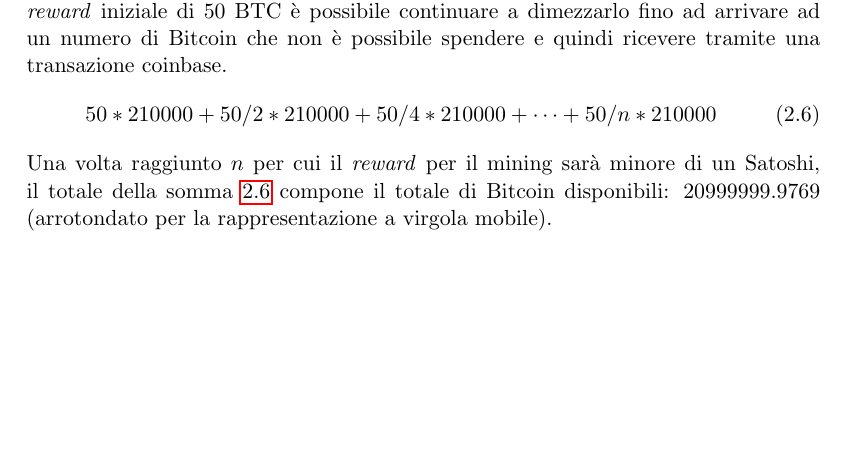
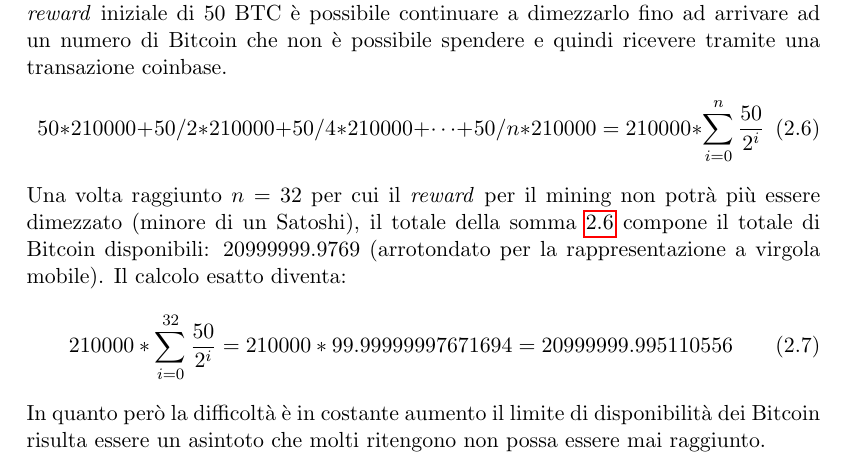
Before and after one commit to edoz90/tesi, a LaTeX thesis (main.tex, which reads capitolo2.tex): part of page 55 of 71, cut so that both start at the same text, the shorter picture padded with empty space. Compiled offline with pdfLaTeX.

Commit message:
fix btc max cap

```diff
--- a/capitolo2.tex
+++ b/capitolo2.tex
@@ -573,9 +573,14 @@
 In aggiunta la presenza di un limite massimo di Bitcoin in circolazione e il dimezzamento costante della \textit{reward} dato dalle attività di \texit{mining} comporta un notevole incentivo ad investire nella moneta. Satoshi non ha mai esplicitamente dichiarato il perché di un limite massimo nella produzione di Bitcoin ma è possibile giustificarlo come il valore massimo e abbastanza vicino alla rappresentazione dei numeri utilizzando una notazione a 64-bit e per evitare che la moneta venga inflazionata. In aggiunta un limite massimo comporta una speculazione maggiore tra miner ed investitori e quindi un aumento di valore più rapido.\newline
 Il calcolo del limite è effettuato tenendo conto che ogni blocco viene aggiunto alla blockchain in media ogni 10 minuti e che la minima unità spendibile è di $0.00000001$ (ovvero $1$ Satoshi) con un dimezzamento ogni $210000$ blocchi. Partendo quindi dal \textit{reward} iniziale di $50$ BTC è possibile continuare a dimezzarlo fino ad arrivare ad un numero di Bitcoin che non è possibile spendere e quindi ricevere tramite una transazione coinbase.
 \begin{equation}\label{eq:maxbtc}
-    50 * 210000 + 50/2 * 210000 + 50/4 * 210000 + \dots + 50/n * 210000
+    50 * 210000 + 50/2 * 210000 + 50/4 * 210000 + \dots + 50/n * 210000 = 210000 * \sum_{i=0}^{n} \frac{50}{2^{i}}
 \end{equation}
-Una volta raggiunto $n$ per cui il \textit{reward} per il mining sarà minore di un Satoshi, il totale della somma \ref{eq:maxbtc} compone il totale di Bitcoin disponibili: $20999999.9769$ (arrotondato per la rappresentazione a virgola mobile).
+Una volta raggiunto $n=32$ per cui il \textit{reward} per il mining non potrà più essere dimezzato (minore di un Satoshi), il totale della somma \ref{eq:maxbtc} compone il totale di Bitcoin disponibili: $20999999.9769$ (arrotondato per la rappresentazione a virgola mobile).
+Il calcolo esatto diventa:
+\begin{equation}
+    210000 * \sum_{i=0}^{32} \frac{50}{2^{i}}  = 210000 * 99.99999997671694 = 20999999.995110556
+\end{equation}
+In quanto però la difficoltà è in costante aumento il limite di disponibilità dei Bitcoin risulta essere un asintoto che molti ritengono non possa essere mai raggiunto.
 
 \subsection{Hashcash e Proof-Of-Work}
 L'algoritmo \textit{Hashcash} utilizzato per generare l'hash target per ciascun blocco della blockchain Bitcoin si basa sulla proprietà crittografica delle funzioni di hashing per cui risulta essere computazionalmente inefficiente il calcolo di $x$ conoscendo $y=H(x)$. Il totale dei tentativi necessari a trovare $x$ ha come difficoltà $O(2^k)$ con $k=256$ nel caso di SHA-256 (utilizzato come algoritmo di mining per Bitcoin).\newline
```
